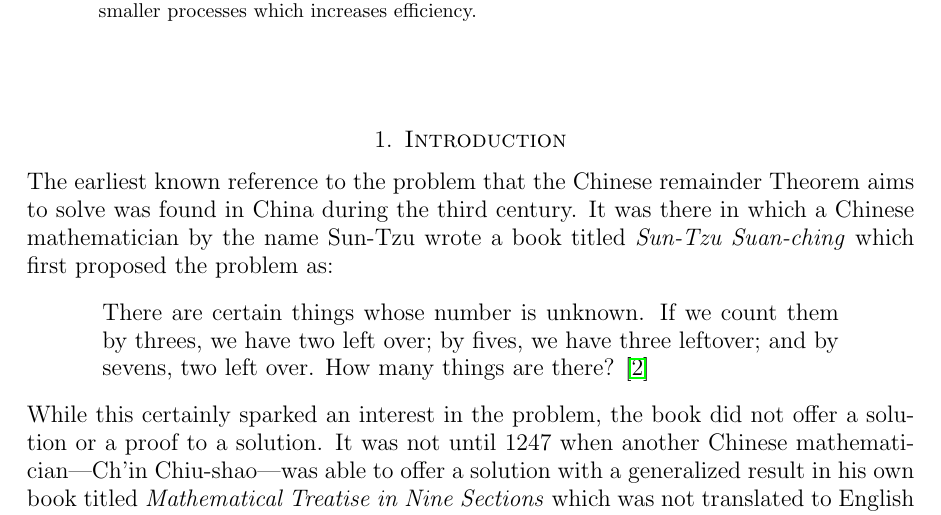
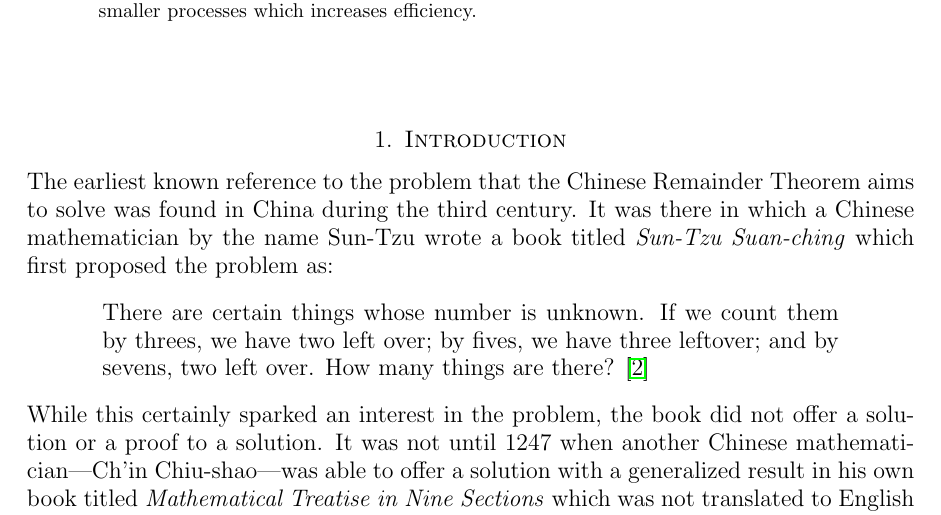
Before and after one commit to ericaltenburg/ma240, a LaTeX paper (final/CRTFinal.tex): part of page 1 of 6, cut so that both start at the same text. Compiled offline with pdfLaTeX.

Commit message:
Forgot a capital R

```diff
--- a/final/CRTFinal.tex
+++ b/final/CRTFinal.tex
@@ -82,7 +82,7 @@ This is done through the use of a constructive proof in which the solution is co
 
 \section{Introduction}
 
-The earliest known reference to the problem that the Chinese remainder Theorem aims to solve was found in China during the third century. It was there in which a Chinese mathematician by the name Sun-Tzu wrote a book titled \textit{Sun-Tzu Suan-ching} which first proposed the problem as:
+The earliest known reference to the problem that the Chinese Remainder Theorem aims to solve was found in China during the third century. It was there in which a Chinese mathematician by the name Sun-Tzu wrote a book titled \textit{Sun-Tzu Suan-ching} which first proposed the problem as:
 
 \begin{quote}
 	There are certain things whose number is unknown. If we count them by threes, we have two left over; by fives, we have three leftover; and by sevens, two left over. How many things are there? \cite{elements-of-the-theory-of-number}
```
Also changed, not shown: final/CRTFinal.pdf.
